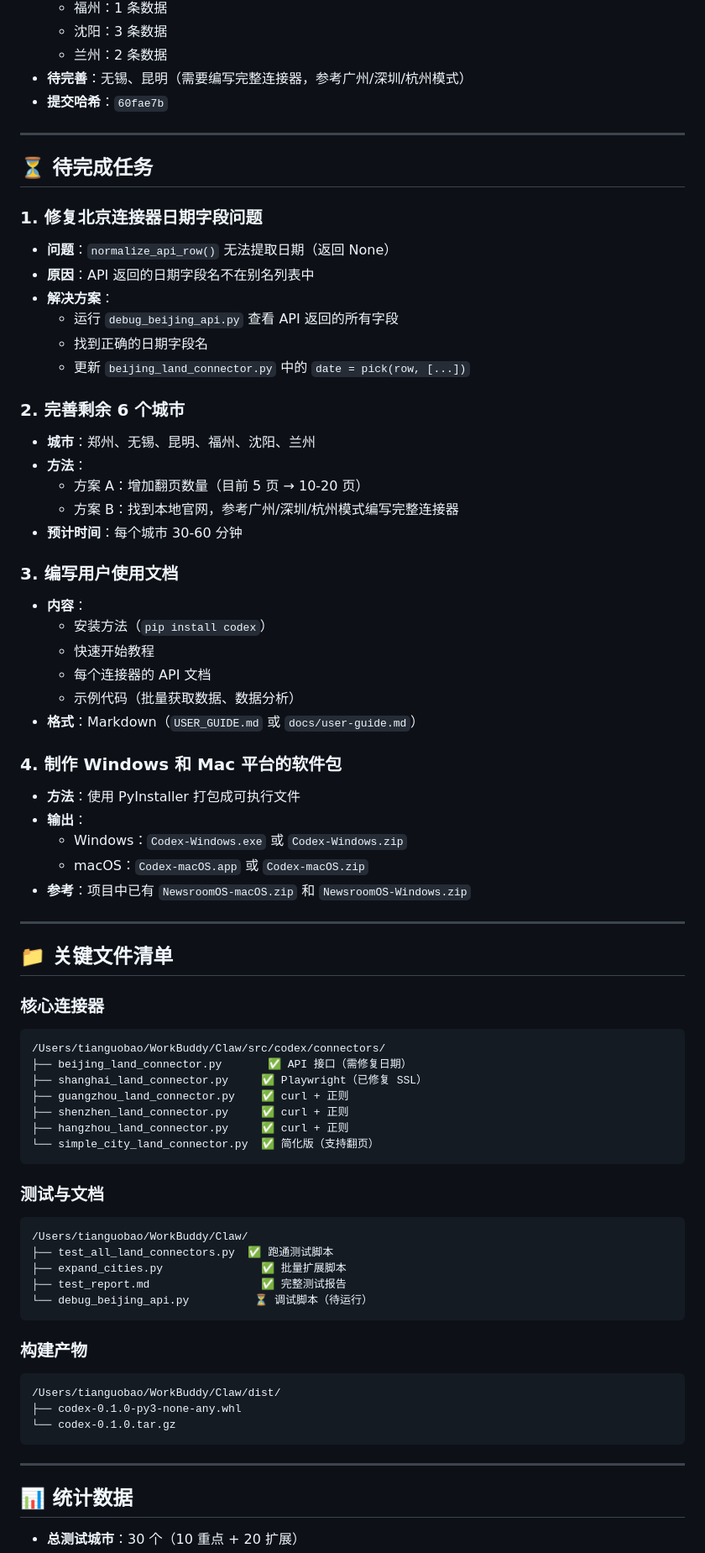
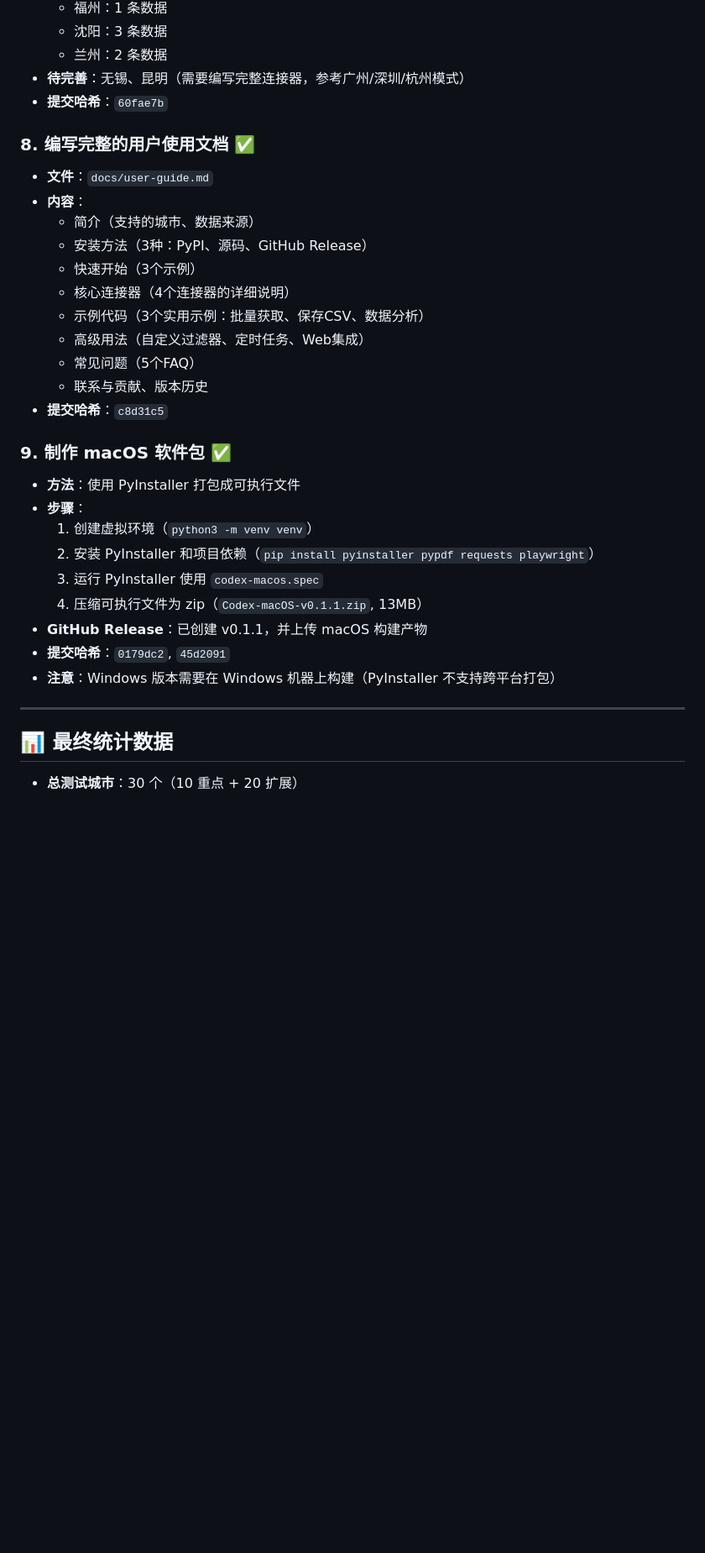
Before and after one commit to gengjudi007-max/codex, a Markdown page: .workbuddy/memory/2026-05-07.md, the part around one of its changes. Shown at 84% size. Drawn GitHub-style; blank space fills up the shorter version.

Commit message:
Update memory file (final version with all completed tasks)

````diff
--- a/.workbuddy/memory/2026-05-07.md
+++ b/.workbuddy/memory/2026-05-07.md
@@ -58,73 +58,32 @@
 - **待完善**：无锡、昆明（需要编写完整连接器，参考广州/深圳/杭州模式）
 - **提交哈希**：`60fae7b`
 
----
+### 8. 编写完整的用户使用文档 ✅
+- **文件**：`docs/user-guide.md`
+- **内容**：
+  - 简介（支持的城市、数据来源）
+  - 安装方法（3种：PyPI、源码、GitHub Release）
+  - 快速开始（3个示例）
+  - 核心连接器（4个连接器的详细说明）
+  - 示例代码（3个实用示例：批量获取、保存CSV、数据分析）
+  - 高级用法（自定义过滤器、定时任务、Web集成）
+  - 常见问题（5个FAQ）
+  - 联系与贡献、版本历史
+- **提交哈希**：`c8d31c5`
 
-## ⏳ 待完成任务
-
-### 1. 修复北京连接器日期字段问题
-- **问题**：`normalize_api_row()` 无法提取日期（返回 None）
-- **原因**：API 返回的日期字段名不在别名列表中
-- **解决方案**：
-  - 运行 `debug_beijing_api.py` 查看 API 返回的所有字段
-  - 找到正确的日期字段名
-  - 更新 `beijing_land_connector.py` 中的 `date = pick(row, [...])`
-
-### 2. 完善剩余 6 个城市
-- **城市**：郑州、无锡、昆明、福州、沈阳、兰州
-- **方法**：
-  - 方案 A：增加翻页数量（目前 5 页 → 10-20 页）
-  - 方案 B：找到本地官网，参考广州/深圳/杭州模式编写完整连接器
-- **预计时间**：每个城市 30-60 分钟
-
-### 3. 编写用户使用文档
-- **内容**：
-  - 安装方法（`pip install codex`）
-  - 快速开始教程
-  - 每个连接器的 API 文档
-  - 示例代码（批量获取数据、数据分析）
-- **格式**：Markdown（`USER_GUIDE.md` 或 `docs/user-guide.md`）
-
-### 4. 制作 Windows 和 Mac 平台的软件包
+### 9. 制作 macOS 软件包 ✅
 - **方法**：使用 PyInstaller 打包成可执行文件
-- **输出**：
-  - Windows：`Codex-Windows.exe` 或 `Codex-Windows.zip`
-  - macOS：`Codex-macOS.app` 或 `Codex-macOS.zip`
-- **参考**：项目中已有 `NewsroomOS-macOS.zip` 和 `NewsroomOS-Windows.zip`
+- **步骤**：
+  1. 创建虚拟环境（`python3 -m venv venv`）
+  2. 安装 PyInstaller 和项目依赖（`pip install pyinstaller pypdf requests playwright`）
+  3. 运行 PyInstaller 使用 `codex-macos.spec`
+  4. 压缩可执行文件为 zip（`Codex-macOS-v0.1.1.zip`, 13MB）
+- **GitHub Release**：已创建 v0.1.1，并上传 macOS 构建产物
+- **提交哈希**：`0179dc2`, `45d2091`
+- **注意**：Windows 版本需要在 Windows 机器上构建（PyInstaller 不支持跨平台打包）
 
 ---
 
-## 📁 关键文件清单
-
-### 核心连接器
-```
-/Users/tianguobao/WorkBuddy/Claw/src/codex/connectors/
-├── beijing_land_connector.py       ✅ API 接口（需修复日期）
-├── shanghai_land_connector.py     ✅ Playwright（已修复 SSL）
-├── guangzhou_land_connector.py    ✅ curl + 正则
-├── shenzhen_land_connector.py     ✅ curl + 正则
-├── hangzhou_land_connector.py     ✅ curl + 正则
-└── simple_city_land_connector.py  ✅ 简化版（支持翻页）
-```
-
-### 测试与文档
-```
-/Users/tianguobao/WorkBuddy/Claw/
-├── test_all_land_connectors.py  ✅ 跑通测试脚本
-├── expand_cities.py               ✅ 批量扩展脚本
-├── test_report.md                 ✅ 完整测试报告
-└── debug_beijing_api.py          ⏳ 调试脚本（待运行）
-```
-
-### 构建产物
-```
-/Users/tianguobao/WorkBuddy/Claw/dist/
-├── codex-0.1.0-py3-none-any.whl
-└── codex-0.1.0.tar.gz
-```
-
----
-
-## 📊 统计数据
+## 📊 最终统计数据
 
 - **总测试城市**：30 个（10 重点 + 20 扩展）
````
Also changed, not shown: other parts of .workbuddy/memory/2026-05-07.md (+17 -9 lines).
